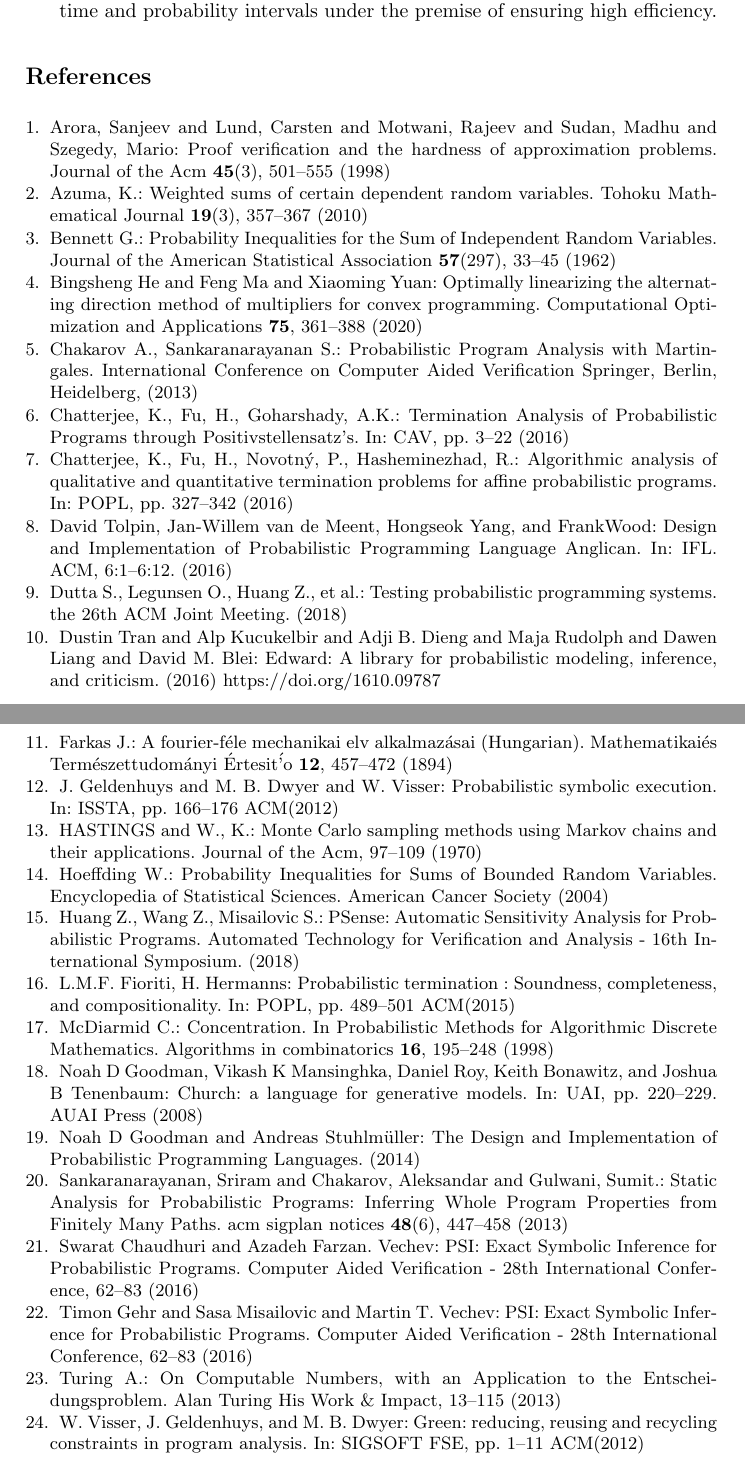
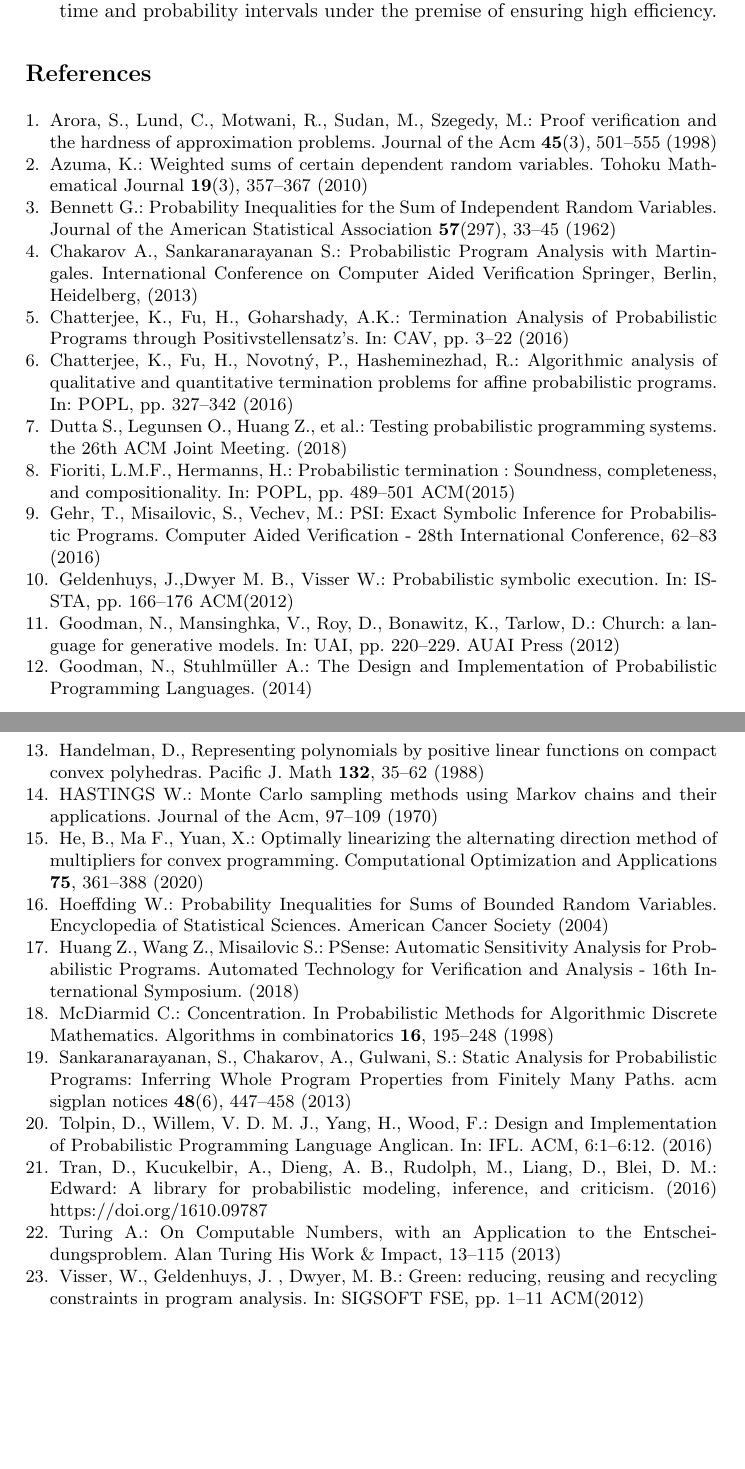
Before and after one commit to Healing1219/paper, a LaTeX thesis (samplepaper.tex): two parts of pages 16 and 17 of 17, joined at a grey line, cut so that both start at the same text, the shorter picture padded with empty space. Compiled offline with pdfLaTeX.

Commit message:
revise reference format

```diff
--- a/samplepaper.tex
+++ b/samplepaper.tex
@@ -544,13 +545,11 @@ Admittedly, we have only solved some aspects of the complex problem of probabili
 %
 \begin{thebibliography}{8}
 \bibitem{Arora1998Proof}
-Arora, Sanjeev and Lund, Carsten and Motwani, Rajeev and Sudan, Madhu and Szegedy, Mario: Proof verification and the hardness of approximation problems. Journal of the Acm \textbf{45}(3), 501--555 (1998)
+Arora, S., Lund, C., Motwani, R., Sudan, M., Szegedy, M.: Proof verification and the hardness of approximation problems. Journal of the Acm \textbf{45}(3), 501--555 (1998)
 \bibitem{Azuma1967}
 Azuma, K.: Weighted sums of certain dependent random variables. Tohoku Mathematical Journal \textbf{19}(3), 357--367 (2010)
 \bibitem{Bennett1962}
 Bennett G.: Probability Inequalities for the Sum of Independent Random Variables. Journal of the American Statistical Association \textbf{57}(297), 33--45 (1962)
-\bibitem{Bingsheng2020}
-Bingsheng He and Feng Ma and Xiaoming Yuan: Optimally linearizing the alternating direction method of multipliers for convex programming. Computational Optimization and Applications \textbf{75}, 361--388 (2020)
 \bibitem{Chakarov2013Martingales}
 Chakarov A., Sankaranarayanan S.: Probabilistic Program Analysis with Martingales. International Conference on Computer Aided Verification Springer, Berlin, Heidelberg, (2013)
 \bibitem{kris2016termination}
@@ -558,40 +557,39 @@ Chatterjee, K., Fu, H., Goharshady, A.K.: Termination Analysis of Probabilistic
 \bibitem{cha2015algorithmic}
 Chatterjee, K., Fu, H., Novotn\'{y}, P., Hasheminezhad, R.: Algorithmic analysis of
 qualitative and quantitative termination problems for affine probabilistic programs. In: POPL, pp. 327--342 (2016)
-\bibitem{Dav2016Design}
-David Tolpin, Jan-Willem van de Meent, Hongseok Yang, and FrankWood: Design and Implementation of Probabilistic Programming Language Anglican. In: IFL. ACM, 6:1–6:12. (2016)
 \bibitem{DBLP:conf/sigsoft/DuttaLHM18}
 Dutta S., Legunsen O., Huang Z., et al.: Testing probabilistic programming systems. the 26th ACM Joint Meeting. (2018)
-\bibitem{tran2016edward}
-Dustin Tran and Alp Kucukelbir and Adji B. Dieng and Maja Rudolph and Dawen Liang and David M. Blei: Edward: A library for probabilistic modeling, inference, and criticism. (2016) \doi{1610.09787}
-\bibitem{Farkas1894}
-Farkas J.: A fourier-f\'{e}le mechanikai elv alkalmaz\'{a}sai (Hungarian). Mathematikai\'{e}s Term\'{e}szettudom\'{a}nyi \'{E}rtesit\''{o} \textbf{12}, 457--472 (1894)
+\bibitem{Hermanns2013Probabilistic}
+Fioriti, L.M.F., Hermanns, H.: Probabilistic termination : Soundness, completeness, and compositionality. In: POPL, pp. 489--501 ACM(2015)
+\bibitem{DBLP:conf/cav/GehrMV16}
+Gehr, T., Misailovic, S., Vechev, M.: {PSI:} Exact Symbolic Inference for Probabilistic Programs. Computer Aided Verification - 28th International Conference, 62--83 (2016)
 \bibitem{Geldenhuys2012symbolic}
-J. Geldenhuys and M. B. Dwyer and W. Visser: Probabilistic symbolic execution. In: ISSTA, pp. 166--176 ACM(2012)
+Geldenhuys, J.,Dwyer M. B., Visser W.: Probabilistic symbolic execution. In: ISSTA, pp. 166--176 ACM(2012)
+\bibitem{Noah2012language}
+Goodman, N., Mansinghka, V., Roy, D., Bonawitz, K., Tarlow, D.: Church: a language for generative models. In: UAI, pp. 220--229. AUAI Press (2012)
+\bibitem{Noah2014language}
+Goodman, N., Stuhlmüller A.: The Design and Implementation of Probabilistic Programming Languages. (2014)
+\bibitem{Handelman1988}
+Handelman, D., Representing polynomials by positive linear functions on compact convex polyhedras. Pacific J. Math \textbf{132}, 35--62 (1988)
 \bibitem{HASTINGS1970Monte}
-HASTINGS and W., K.: Monte Carlo sampling methods using Markov chains and their applications. Journal of the Acm, 97--109 (1970)
+HASTINGS W.: Monte Carlo sampling methods using Markov chains and their applications. Journal of the Acm, 97--109 (1970)
+\bibitem{Bingsheng2020}
+He, B., Ma F., Yuan, X.: Optimally linearizing the alternating direction method of multipliers for convex programming. Computational Optimization and Applications \textbf{75}, 361--388 (2020)
 \bibitem{Hoeffding1963}
 Hoeffding W.: Probability Inequalities for Sums of Bounded Random Variables. Encyclopedia of Statistical Sciences. American Cancer Society (2004)
 \bibitem{DBLP:conf/atva/HuangWM18}
 Huang Z., Wang Z., Misailovic S.: PSense: Automatic Sensitivity Analysis for Probabilistic Programs. Automated Technology for Verification and Analysis - 16th International Symposium. (2018)
-\bibitem{Hermanns2013Probabilistic}
-L.M.F. Fioriti, H. Hermanns: Probabilistic termination : Soundness, completeness, and compositionality. In: POPL, pp. 489--501 ACM(2015)
 \bibitem{McDiarmid1998Concentration}
 McDiarmid C.: Concentration. In Probabilistic Methods for Algorithmic Discrete Mathematics. Algorithms in combinatorics \textbf{16}, 195--248 (1998)
-\bibitem{Noah2008language}
-Noah D Goodman, Vikash K Mansinghka, Daniel Roy, Keith Bonawitz, and Joshua B Tenenbaum: Church: a language for generative models. In: UAI, pp. 220--229. AUAI Press (2008)
-\bibitem{Noah2014language}
-Noah D Goodman and Andreas Stuhlmüller: The Design and
-Implementation of Probabilistic Programming Languages. (2014)
 \bibitem{Sankaranarayanan2013Static}
-Sankaranarayanan, Sriram and Chakarov, Aleksandar and Gulwani, Sumit.: Static Analysis for Probabilistic Programs: Inferring Whole Program Properties from Finitely Many Paths. acm sigplan notices \textbf{48}(6), 447--458 (2013)
-\bibitem{DBLP:conf/cav/2016-1}
-Swarat Chaudhuri and Azadeh Farzan. Vechev: {PSI:} Exact Symbolic Inference for Probabilistic Programs. Computer Aided Verification - 28th International Conference, 62--83 (2016)
-\bibitem{DBLP:conf/cav/GehrMV16}
-Timon Gehr and Sasa Misailovic and Martin T. Vechev: {PSI:} Exact Symbolic Inference for Probabilistic Programs. Computer Aided Verification - 28th International Conference, 62--83 (2016)
+Sankaranarayanan, S., Chakarov, A., Gulwani, S.: Static Analysis for Probabilistic Programs: Inferring Whole Program Properties from Finitely Many Paths. acm sigplan notices \textbf{48}(6), 447--458 (2013)
+\bibitem{Dav2016Design}
+Tolpin, D., Willem, V. D. M. J., Yang, H., Wood, F.: Design and Implementation of Probabilistic Programming Language Anglican. In: IFL. ACM, 6:1–6:12. (2016)
+\bibitem{tran2016edward}
+Tran, D., Kucukelbir, A., Dieng, A. B., Rudolph, M., Liang, D., Blei, D. M.: Edward: A library for probabilistic modeling, inference, and criticism. (2016) \doi{1610.09787}
 \bibitem{Turing1936On}
 Turing A.: On Computable Numbers, with an Application to the Entscheidungsproblem. Alan Turing His Work \& Impact, 13--115 (2013)
 \bibitem{Visser2012Green}
-W. Visser, J. Geldenhuys, and M. B. Dwyer: Green: reducing, reusing and recycling constraints in program analysis. In: SIGSOFT FSE, pp. 1--11 ACM(2012)
+Visser, W., Geldenhuys, J. , Dwyer, M. B.: Green: reducing, reusing and recycling constraints in program analysis. In: SIGSOFT FSE, pp. 1--11 ACM(2012)
 \end{thebibliography}
 \end{document}
```
Also changed, not shown: samplepaper.tex (33 more changed lines).
